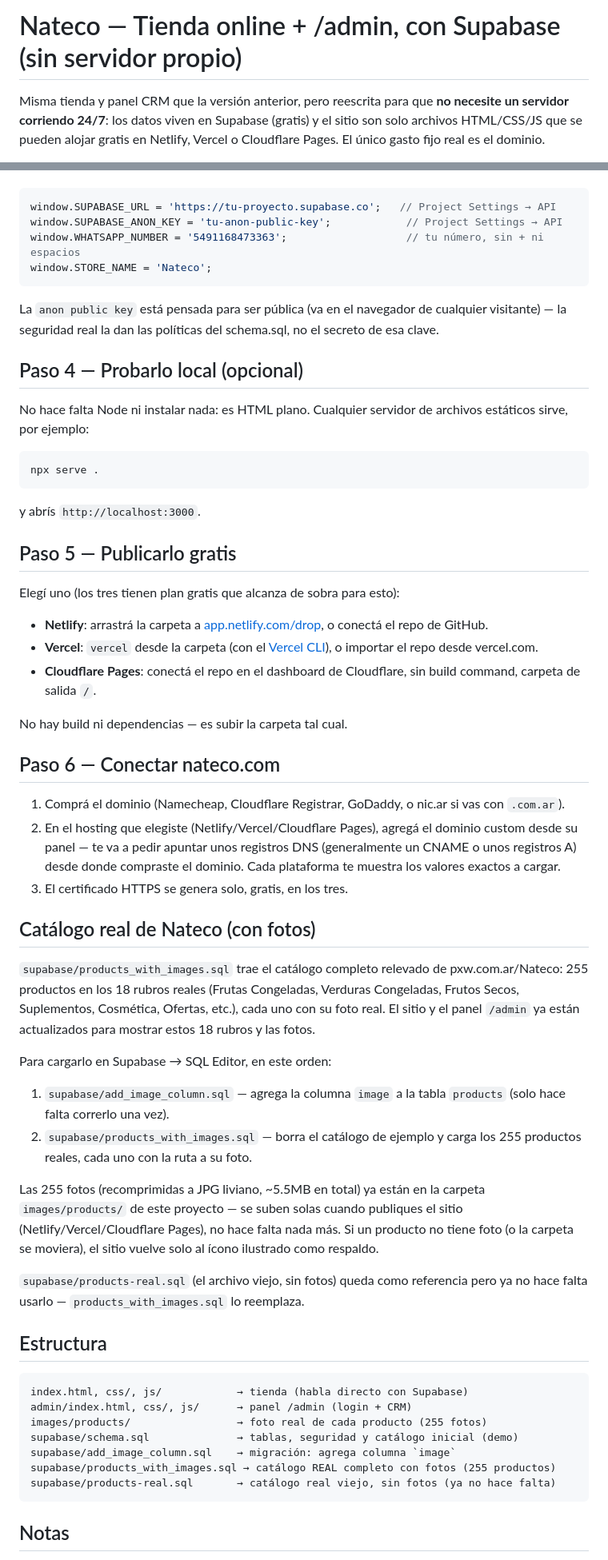
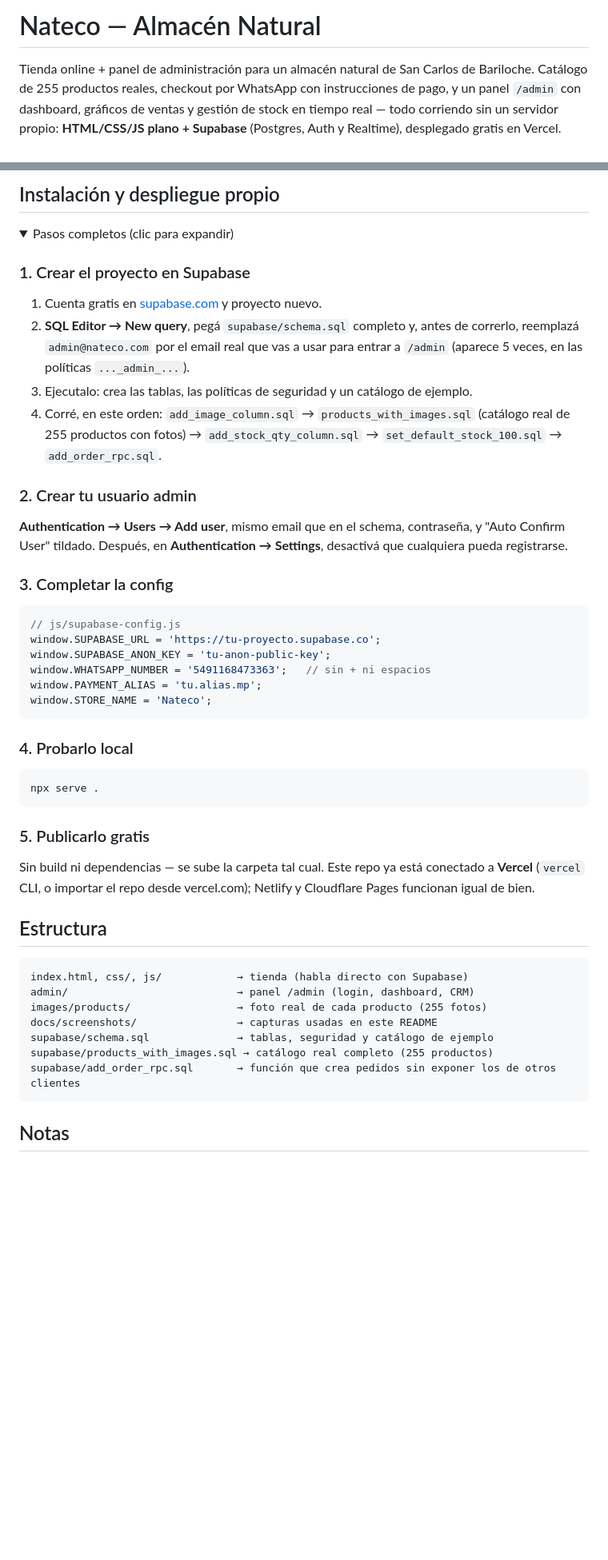
Before and after one commit to jsstagno90/Nateco, a Markdown page: README.md, 2 parts joined by grey strips. Shown at 80% size. Rendered like a GitHub page; folded sections open; blank space fills up the shorter version.

Commit message:
Readme.md listo

````diff
--- a/README.md
+++ b/README.md
@@ -1,8 +1,4 @@
-# Nateco — Tienda online + /admin, con Supabase (sin servidor propio)
+# Nateco — Almacén Natural
 
-Misma tienda y panel CRM que la versión anterior, pero reescrita para que
-**no necesite un servidor corriendo 24/7**: los datos viven en Supabase
-(gratis) y el sitio son solo archivos HTML/CSS/JS que se pueden alojar
-gratis en Netlify, Vercel o Cloudflare Pages. El único gasto fijo real es
-el dominio.
+Tienda online + panel de administración para un almacén natural de San Carlos de Bariloche. Catálogo de 255 productos reales, checkout por WhatsApp con instrucciones de pago, y un panel `/admin` con dashboard, gráficos de ventas y gestión de stock en tiempo real — todo corriendo sin un servidor propio: **HTML/CSS/JS plano + Supabase** (Postgres, Auth y Realtime), desplegado gratis en Vercel.
 
@@ -46,81 +68,52 @@ Abrí `js/supabase-config.js` y completá:
+## Instalación y despliegue propio
+
+<details>
+<summary>Pasos completos (clic para expandir)</summary>
+
+### 1. Crear el proyecto en Supabase
+
+1. Cuenta gratis en [supabase.com](https://supabase.com) y proyecto nuevo.
+2. **SQL Editor → New query**, pegá `supabase/schema.sql` completo y, antes de correrlo, reemplazá `admin@nateco.com` por el email real que vas a usar para entrar a `/admin` (aparece 5 veces, en las políticas `..._admin_...`).
+3. Ejecutalo: crea las tablas, las políticas de seguridad y un catálogo de ejemplo.
+4. Corré, en este orden: `add_image_column.sql` → `products_with_images.sql` (catálogo real de 255 productos con fotos) → `add_stock_qty_column.sql` → `set_default_stock_100.sql` → `add_order_rpc.sql`.
+
+### 2. Crear tu usuario admin
+
+**Authentication → Users → Add user**, mismo email que en el schema, contraseña, y "Auto Confirm User" tildado. Después, en **Authentication → Settings**, desactivá que cualquiera pueda registrarse.
+
+### 3. Completar la config
 
 ```js
-window.SUPABASE_URL = 'https://tu-proyecto.supabase.co';   // Project Settings → API
-window.SUPABASE_ANON_KEY = 'tu-anon-public-key';            // Project Settings → API
-window.WHATSAPP_NUMBER = '5491168473363';                   // tu número, sin + ni espacios
+// js/supabase-config.js
+window.SUPABASE_URL = 'https://tu-proyecto.supabase.co';
+window.SUPABASE_ANON_KEY = 'tu-anon-public-key';
+window.WHATSAPP_NUMBER = '5491168473363';   // sin + ni espacios
+window.PAYMENT_ALIAS = 'tu.alias.mp';
 window.STORE_NAME = 'Nateco';
 ```
 
-La `anon public key` está pensada para ser pública (va en el navegador de
-cualquier visitante) — la seguridad real la dan las políticas del
-schema.sql, no el secreto de esa clave.
-
-## Paso 4 — Probarlo local (opcional)
-
-No hace falta Node ni instalar nada: es HTML plano. Cualquier servidor de
-archivos estáticos sirve, por ejemplo:
+### 4. Probarlo local
 
 ```bash
 npx serve .
 ```
 
-y abrís `http://localhost:3000`.
+### 5. Publicarlo gratis
 
-## Paso 5 — Publicarlo gratis
+Sin build ni dependencias — se sube la carpeta tal cual. Este repo ya está conectado a **Vercel** (`vercel` CLI, o importar el repo desde vercel.com); Netlify y Cloudflare Pages funcionan igual de bien.
 
-Elegí uno (los tres tienen plan gratis que alcanza de sobra para esto):
-
-- **Netlify**: arrastrá la carpeta a [app.netlify.com/drop](https://app.netlify.com/drop), o conectá el repo de GitHub.
-- **Vercel**: `vercel` desde la carpeta (con el [Vercel CLI](https://vercel.com/cli)), o importar el repo desde vercel.com.
-- **Cloudflare Pages**: conectá el repo en el dashboard de Cloudflare, sin build command, carpeta de salida `/`.
-
-No hay build ni dependencias — es subir la carpeta tal cual.
-
-## Paso 6 — Conectar nateco.com
-
-1. Comprá el dominio (Namecheap, Cloudflare Registrar, GoDaddy, o
-   nic.ar si vas con `.com.ar`).
-2. En el hosting que elegiste (Netlify/Vercel/Cloudflare Pages), agregá el
-   dominio custom desde su panel — te va a pedir apuntar unos registros
-   DNS (generalmente un CNAME o unos registros A) desde donde compraste
-   el dominio. Cada plataforma te muestra los valores exactos a cargar.
-3. El certificado HTTPS se genera solo, gratis, en los tres.
-
-## Catálogo real de Nateco (con fotos)
-
-`supabase/products_with_images.sql` trae el catálogo completo relevado de
-pxw.com.ar/Nateco: 255 productos en los 18 rubros reales (Frutas
-Congeladas, Verduras Congeladas, Frutos Secos, Suplementos, Cosmética,
-Ofertas, etc.), cada uno con su foto real. El sitio y el panel `/admin`
-ya están actualizados para mostrar estos 18 rubros y las fotos.
-
-Para cargarlo en Supabase → SQL Editor, en este orden:
-
-1. `supabase/add_image_column.sql` — agrega la columna `image` a la
-   tabla `products` (solo hace falta correrlo una vez).
-2. `supabase/products_with_images.sql` — borra el catálogo de ejemplo y
-   carga los 255 productos reales, cada uno con la ruta a su foto.
-
-Las 255 fotos (recomprimidas a JPG liviano, ~5.5MB en total) ya están en
-la carpeta `images/products/` de este proyecto — se suben solas cuando
-publiques el sitio (Netlify/Vercel/Cloudflare Pages), no hace falta nada
-más. Si un producto no tiene foto (o la carpeta se moviera), el sitio
-vuelve solo al ícono ilustrado como respaldo.
-
-`supabase/products-real.sql` (el archivo viejo, sin fotos) queda
-como referencia pero ya no hace falta usarlo — `products_with_images.sql`
-lo reemplaza.
+</details>
 
 ## Estructura
 
 ```
 index.html, css/, js/            → tienda (habla directo con Supabase)
-admin/index.html, css/, js/      → panel /admin (login + CRM)
+admin/                           → panel /admin (login, dashboard, CRM)
 images/products/                 → foto real de cada producto (255 fotos)
-supabase/schema.sql              → tablas, seguridad y catálogo inicial (demo)
-supabase/add_image_column.sql    → migración: agrega columna `image`
-supabase/products_with_images.sql → catálogo REAL completo con fotos (255 productos)
-supabase/products-real.sql       → catálogo real viejo, sin fotos (ya no hace falta)
+docs/screenshots/                → capturas usadas en este README
+supabase/schema.sql              → tablas, seguridad y catálogo de ejemplo
+supabase/products_with_images.sql → catálogo real completo (255 productos)
+supabase/add_order_rpc.sql       → función que crea pedidos sin exponer los de otros clientes
 ```
 
 ## Notas
````
Also changed, not shown: other parts of README.md (+61 -50 lines).
